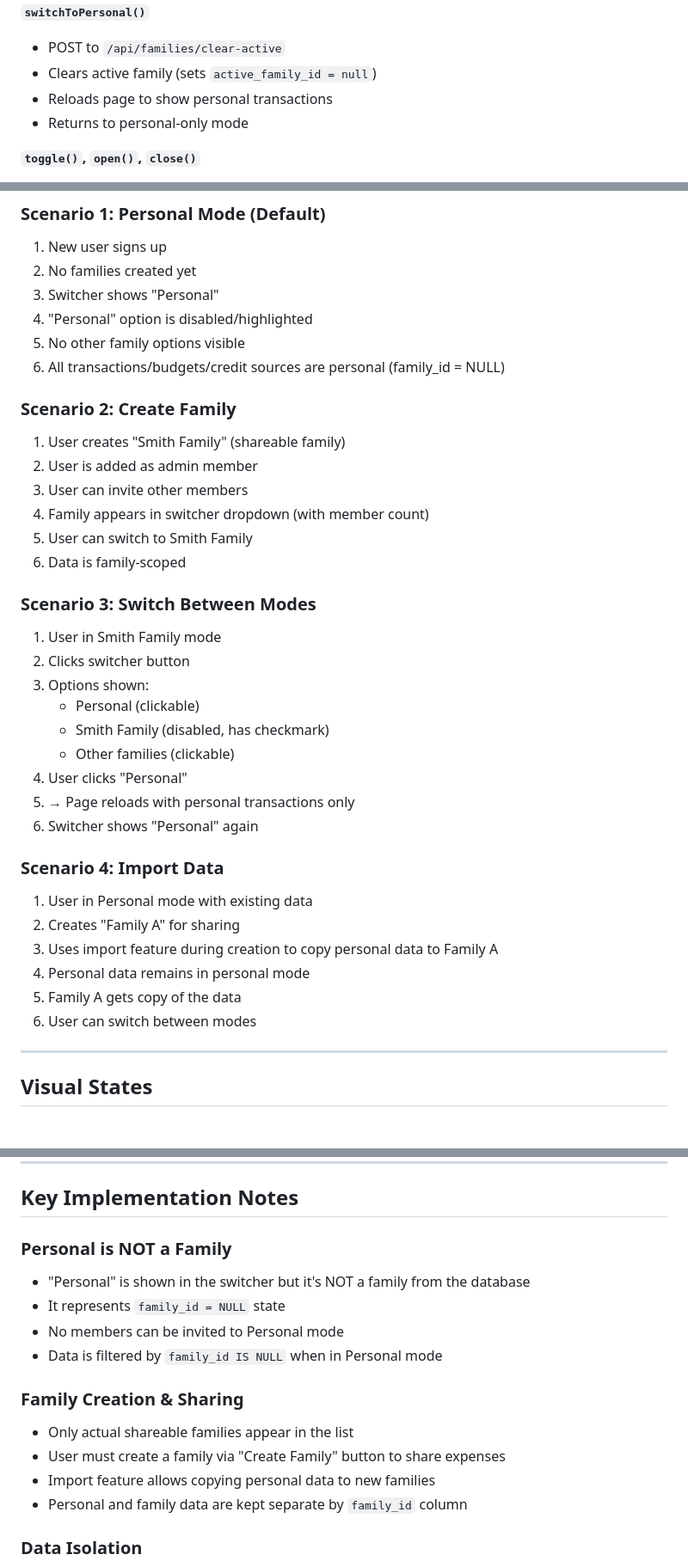
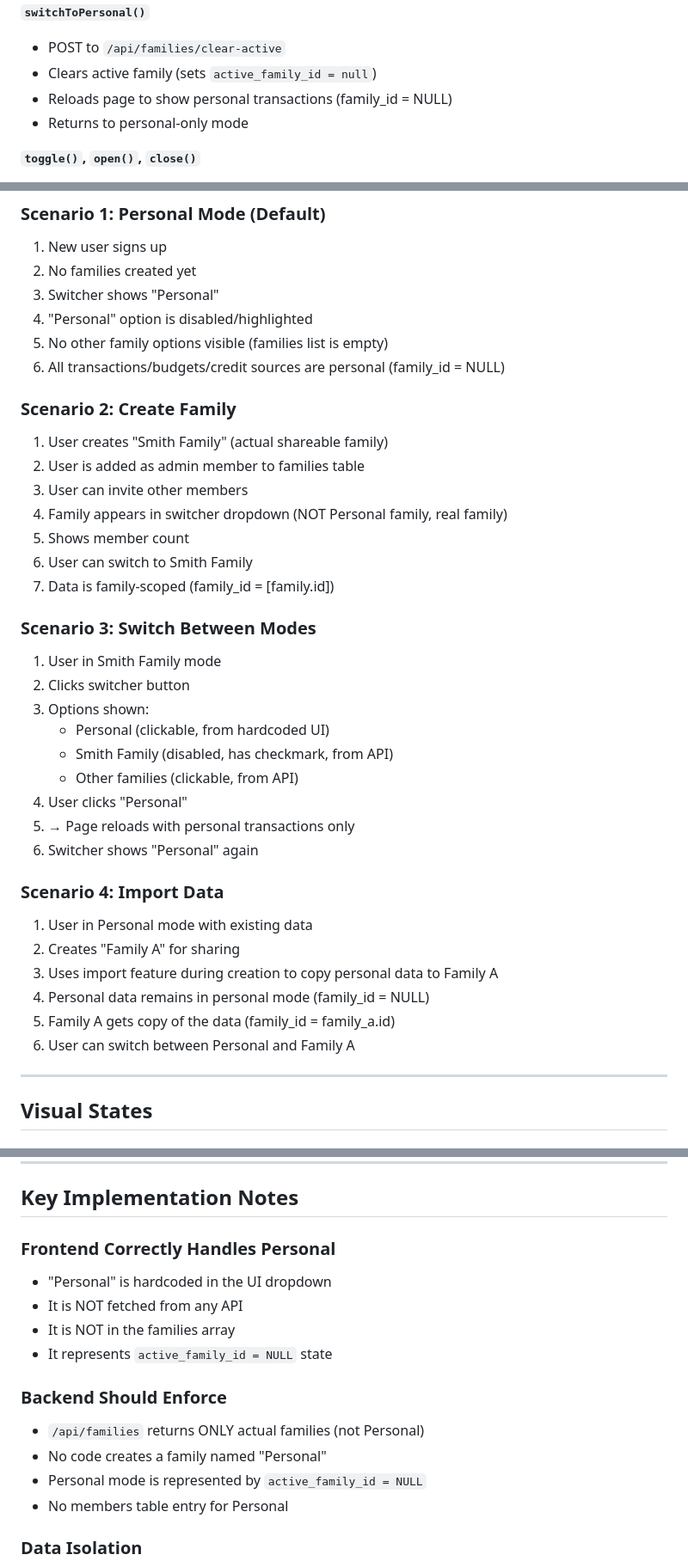
Before and after one commit to SnoozingSimian/LedgerApp_v2, a Markdown page: FAMILY_SWITCHER_UX.md, 3 parts joined by grey strips. Shown at 86% size. GitHub-like rendering.

```diff
--- a/FAMILY_SWITCHER_UX.md
+++ b/FAMILY_SWITCHER_UX.md
@@ -96,7 +153,7 @@ FamilySwitcher.init()
 **`switchToPersonal()`**
 - POST to `/api/families/clear-active`
 - Clears active family (sets `active_family_id = null`)
-- Reloads page to show personal transactions
+- Reloads page to show personal transactions (family_id = NULL)
 - Returns to personal-only mode
 
 **`toggle()`, `open()`, `close()`**
@@ -161,24 +218,25 @@ Each should include:
 2. No families created yet
 3. Switcher shows "Personal"
 4. "Personal" option is disabled/highlighted
-5. No other family options visible
+5. No other family options visible (families list is empty)
 6. All transactions/budgets/credit sources are personal (family_id = NULL)
 
 ### Scenario 2: Create Family
-1. User creates "Smith Family" (shareable family)
-2. User is added as admin member
+1. User creates "Smith Family" (actual shareable family)
+2. User is added as admin member to families table
 3. User can invite other members
-4. Family appears in switcher dropdown (with member count)
-5. User can switch to Smith Family
-6. Data is family-scoped
+4. Family appears in switcher dropdown (NOT Personal family, real family)
+5. Shows member count
+6. User can switch to Smith Family
+7. Data is family-scoped (family_id = [family.id])
 
 ### Scenario 3: Switch Between Modes
 1. User in Smith Family mode
 2. Clicks switcher button
 3. Options shown:
-   - Personal (clickable)
-   - Smith Family (disabled, has checkmark)
-   - Other families (clickable)
+   - Personal (clickable, from hardcoded UI)
+   - Smith Family (disabled, has checkmark, from API)
+   - Other families (clickable, from API)
 4. User clicks "Personal"
 5. → Page reloads with personal transactions only
 6. Switcher shows "Personal" again
@@ -187,9 +245,9 @@ Each should include:
 1. User in Personal mode with existing data
 2. Creates "Family A" for sharing
 3. Uses import feature during creation to copy personal data to Family A
-4. Personal data remains in personal mode
-5. Family A gets copy of the data
-6. User can switch between modes
+4. Personal data remains in personal mode (family_id = NULL)
+5. Family A gets copy of the data (family_id = family_a.id)
+6. User can switch between Personal and Family A
 
 ---
 
@@ -301,17 +361,17 @@ All colors use Tailwind dark mode utilities:
 
 ## Key Implementation Notes
 
-### Personal is NOT a Family
-- "Personal" is shown in the switcher but it's NOT a family from the database
-- It represents `family_id = NULL` state
-- No members can be invited to Personal mode
-- Data is filtered by `family_id IS NULL` when in Personal mode
+### Frontend Correctly Handles Personal
+- "Personal" is hardcoded in the UI dropdown
+- It is NOT fetched from any API
+- It is NOT in the families array
+- It represents `active_family_id = NULL` state
 
-### Family Creation & Sharing
-- Only actual shareable families appear in the list
-- User must create a family via "Create Family" button to share expenses
-- Import feature allows copying personal data to new families
-- Personal and family data are kept separate by `family_id` column
+### Backend Should Enforce
+- `/api/families` returns ONLY actual families (not Personal)
+- No code creates a family named "Personal"
+- Personal mode is represented by `active_family_id = NULL`
+- No members table entry for Personal
 
 ### Data Isolation
 - Personal data: `family_id = NULL`
```
Also changed, not shown: other parts of FAMILY_SWITCHER_UX.md (+96 -30 lines).
